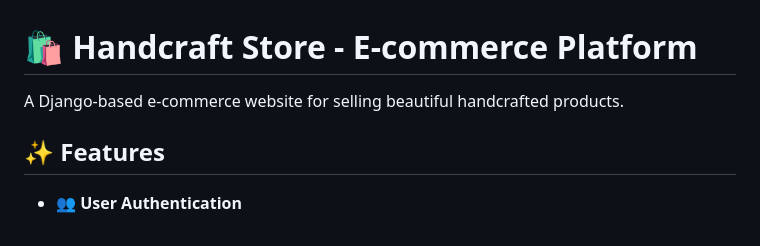
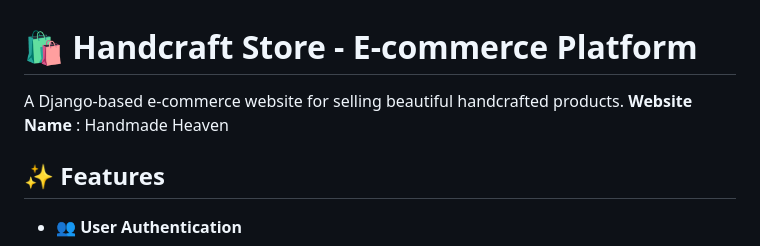
Before and after one commit to Chetana1203/handcraft_store, a Markdown page: README.md, the part around the change. Rendered like a GitHub page.

```diff
--- a/README.md
+++ b/README.md
@@ -1,6 +1,7 @@
 # 🛍️ Handcraft Store - E-commerce Platform
 
 A Django-based e-commerce website for selling beautiful handcrafted products.
+**Website Name** : Handmade Heaven
 
 ## ✨ Features
 
```
